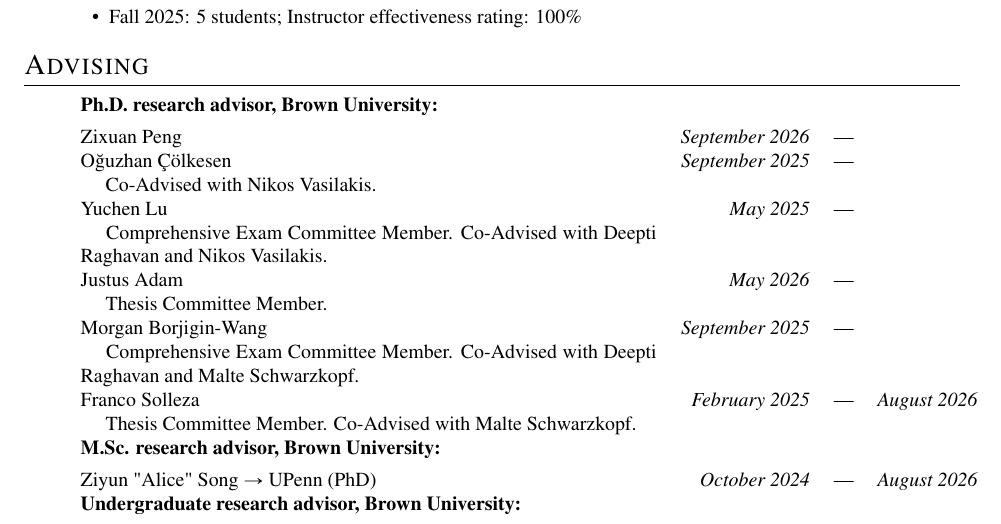
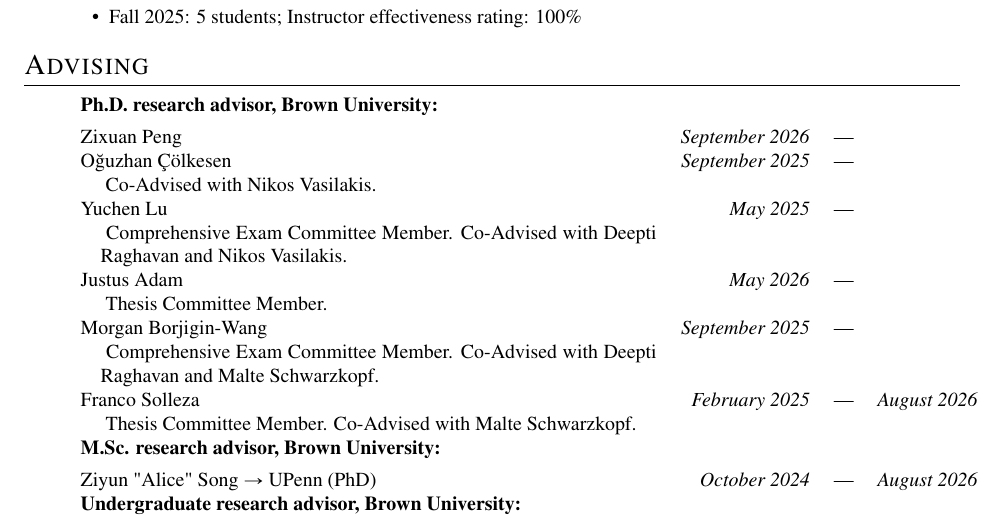
Before and after one commit to akshayknarayan/akshayknarayan.github.io, a LaTeX CV (cv.tex): part of page 3 of 5, cut so that both start at the same text. Compiled offline with pdfLaTeX.

Commit message:
cv advising indentation fix

```diff
--- a/cv.tex
+++ b/cv.tex
@@ -510,11 +510,11 @@ By convention, author order lists students and post-docs first (ordered by contr
 
 \identity{\textbf{Ph.D. research advisor, Brown University:} &&& \\[4pt]}
 
-\identity{\raggedright }Zixuan Peng\identity{& }\identity{\emph{September 2026}}\identity{& --- & } \identity{\\}\identity{\raggedright }O\u{g}uzhan \c{C}\"{o}lkesen\identity{& }\identity{\emph{September 2025}}\identity{& --- & } \identity{\\}\identity{\hspace{1em} Co-Advised with Nikos Vasilakis. & \\}\identity{\raggedright }Yuchen Lu\identity{& }\identity{\emph{May 2025}}\identity{& --- & } \identity{\\}\identity{\hspace{1em} Comprehensive Exam Committee Member. Co-Advised with Deepti Raghavan and Nikos Vasilakis. & \\}\identity{\raggedright }Justus Adam\identity{& }\identity{\emph{May 2026}}\identity{& --- & } \identity{\\}\identity{\hspace{1em} Thesis Committee Member. & \\}\identity{\raggedright }Morgan Borjigin{-}Wang\identity{& }\identity{\emph{September 2025}}\identity{& --- & } \identity{\\}\identity{\hspace{1em} Comprehensive Exam Committee Member. Co-Advised with Deepti Raghavan and Malte Schwarzkopf. & \\}\identity{\raggedright }Franco Solleza\identity{& }\identity{\emph{February 2025}}\identity{& --- & }\identity{\emph{August 2026}}\identity{\\}\identity{\hspace{1em} Thesis Committee Member. Co-Advised with Malte Schwarzkopf. & \\}
+Zixuan Peng\identity{& }\identity{\emph{September 2026}}\identity{& --- & } \identity{\\}O\u{g}uzhan \c{C}\"{o}lkesen\identity{& }\identity{\emph{September 2025}}\identity{& --- & } \identity{\\}\identity{\hangindent=1em\hangafter=1 \hspace{1em} Co-Advised with Nikos Vasilakis. & \\}Yuchen Lu\identity{& }\identity{\emph{May 2025}}\identity{& --- & } \identity{\\}\identity{\hangindent=1em\hangafter=1 \hspace{1em} Comprehensive Exam Committee Member. Co-Advised with Deepti Raghavan and Nikos Vasilakis. & \\}Justus Adam\identity{& }\identity{\emph{May 2026}}\identity{& --- & } \identity{\\}\identity{\hangindent=1em\hangafter=1 \hspace{1em} Thesis Committee Member. & \\}Morgan Borjigin{-}Wang\identity{& }\identity{\emph{September 2025}}\identity{& --- & } \identity{\\}\identity{\hangindent=1em\hangafter=1 \hspace{1em} Comprehensive Exam Committee Member. Co-Advised with Deepti Raghavan and Malte Schwarzkopf. & \\}Franco Solleza\identity{& }\identity{\emph{February 2025}}\identity{& --- & }\identity{\emph{August 2026}}\identity{\\}\identity{\hangindent=1em\hangafter=1 \hspace{1em} Thesis Committee Member. Co-Advised with Malte Schwarzkopf. & \\}
 
 \identity{\textbf{M.Sc. research advisor, Brown University:} &&& \\[4pt]}
 
-\identity{\raggedright }Ziyun "Alice" Song\identity{ $\rightarrow$ UPenn (PhD)}\identity{& }\identity{\emph{October 2024}}\identity{& --- & }\identity{\emph{August 2026}}\identity{\\}
+Ziyun "Alice" Song\identity{ $\rightarrow$ UPenn (PhD)}\identity{& }\identity{\emph{October 2024}}\identity{& --- & }\identity{\emph{August 2026}}\identity{\\}
 
 \identity{\textbf{Undergraduate research advisor, Brown University:} &&& \\[4pt]}
 
```
Also changed, not shown: cv.pdf, res/akshay-narayan-cv.pdf, cv.tex (4 more changed lines), 1 other file.
